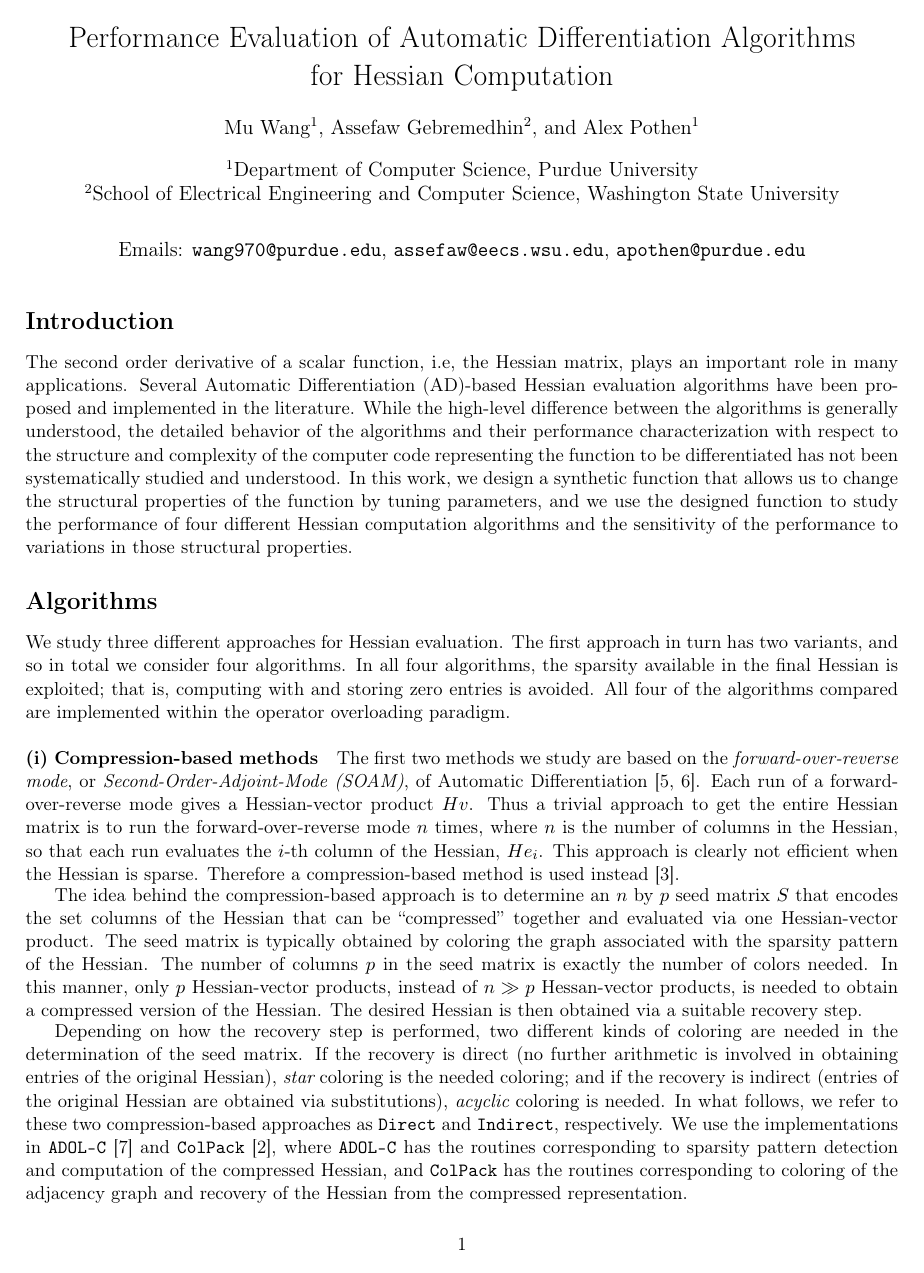
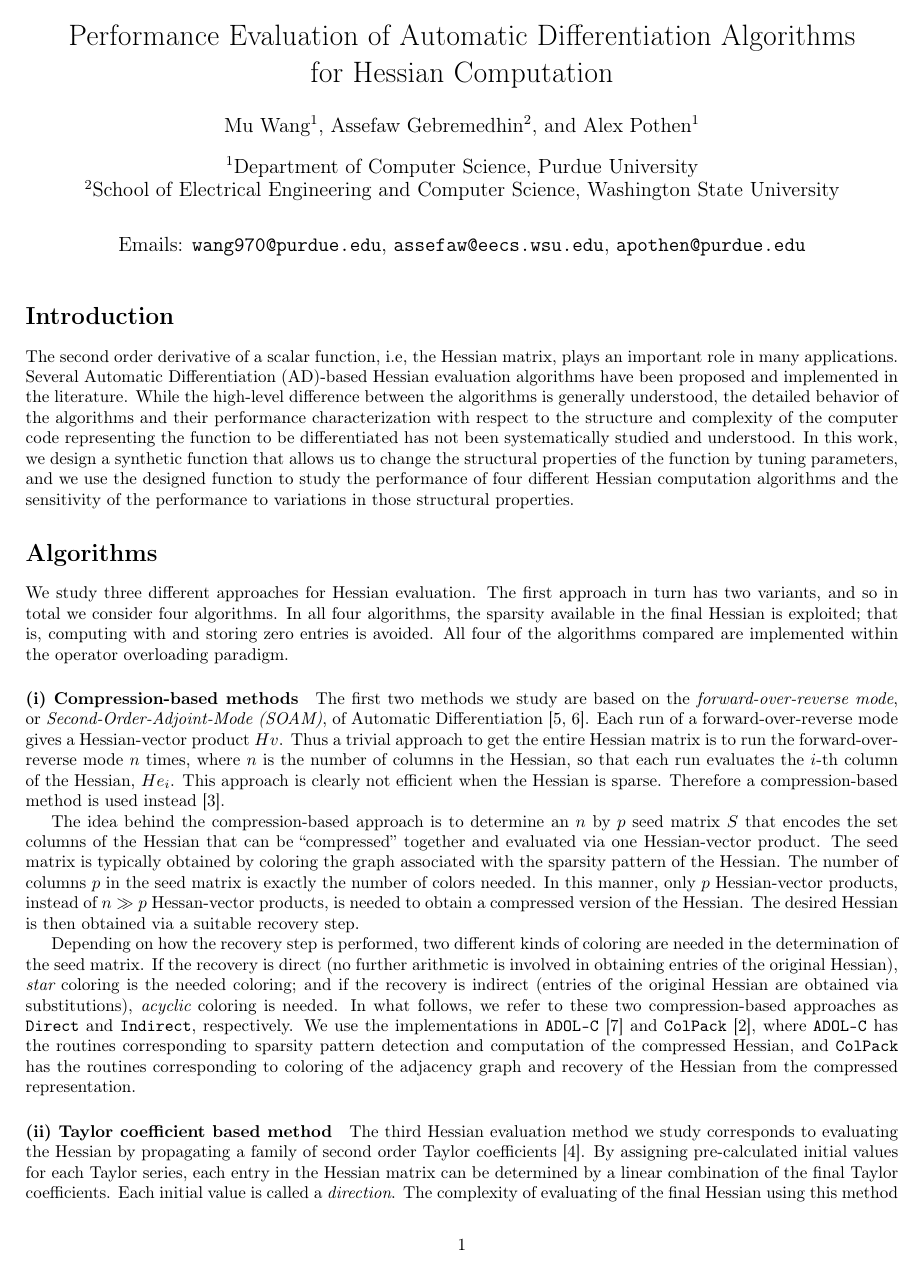
Before and after one commit to wangmu0701/HessianPerf, a LaTeX document (paper/HessianPerf.tex): page 1 of 4. Compiled offline with pdfLaTeX.

Commit message:
change template

```diff
--- a/paper/HessianPerf.tex
+++ b/paper/HessianPerf.tex
@@ -1,4 +1,6 @@
-\documentclass[11pt, a4paper, english]{article}
+\documentclass[10pt, a4paper, english]{article}
+\usepackage[margin=1.5cm]{geometry}
+
 %\documentclass[11pt, twocolumn]{article}
 %\documentclass[final,leqno,onefignum,onetabnum]{siamart}
 
@@ -17,9 +19,9 @@
 \usepackage{multirow}
 \usepackage{authblk}
 
-\linespread{1.0}
-\setlength{\textfloatsep}{0.1cm}
-\addtolength{\parskip}{-0.5mm}
+%\linespread{1.0}
+%\setlength{\textfloatsep}{0.1cm}
+%\addtolength{\parskip}{-0.5mm}
 
 \begin{document}
 
```
Also changed, not shown: paper/HessianPerf.tex (1 more changed lines).
